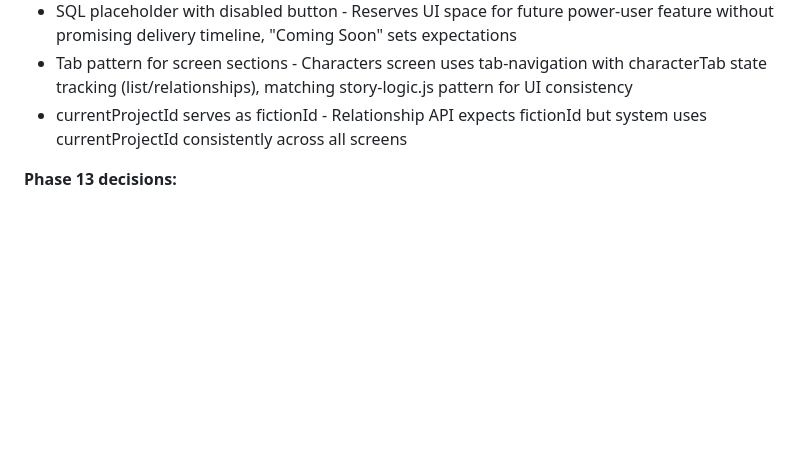
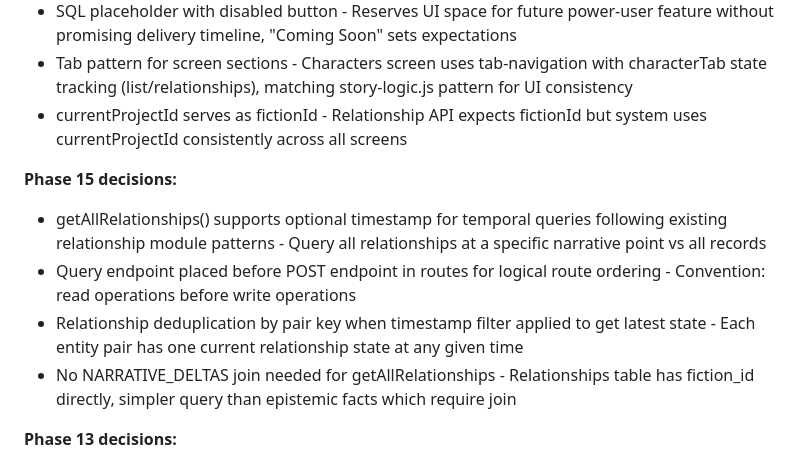
Before and after one commit to fayettec/TripleThink, a Markdown page: .planning/STATE.md, the part around one of its changes. GitHub-like rendering; blank space fills up the shorter version.

```diff
--- a/.planning/STATE.md
+++ b/.planning/STATE.md
@@ -196,6 +196,12 @@ Recent decisions affecting current work:
 - Tab pattern for screen sections - Characters screen uses tab-navigation with characterTab state tracking (list/relationships), matching story-logic.js pattern for UI consistency
 - currentProjectId serves as fictionId - Relationship API expects fictionId but system uses currentProjectId consistently across all screens
 
+**Phase 15 decisions:**
+- getAllRelationships() supports optional timestamp for temporal queries following existing relationship module patterns - Query all relationships at a specific narrative point vs all records
+- Query endpoint placed before POST endpoint in routes for logical route ordering - Convention: read operations before write operations
+- Relationship deduplication by pair key when timestamp filter applied to get latest state - Each entity pair has one current relationship state at any given time
+- No NARRATIVE_DELTAS join needed for getAllRelationships - Relationships table has fiction_id directly, simpler query than epistemic facts which require join
+
 **Phase 13 decisions:**
 - Benchmark iteration counts inversely proportional to complexity - 100 iterations for fast operations, 10 for slow ensures stable metrics without excessive runtime
 - In-memory SQLite for benchmark isolation - Each benchmark creates fresh :memory: database for no file I/O overhead and zero cross-test contamination
```
Also changed, not shown: other parts of .planning/STATE.md (+15 -10 lines), 1 other file.
